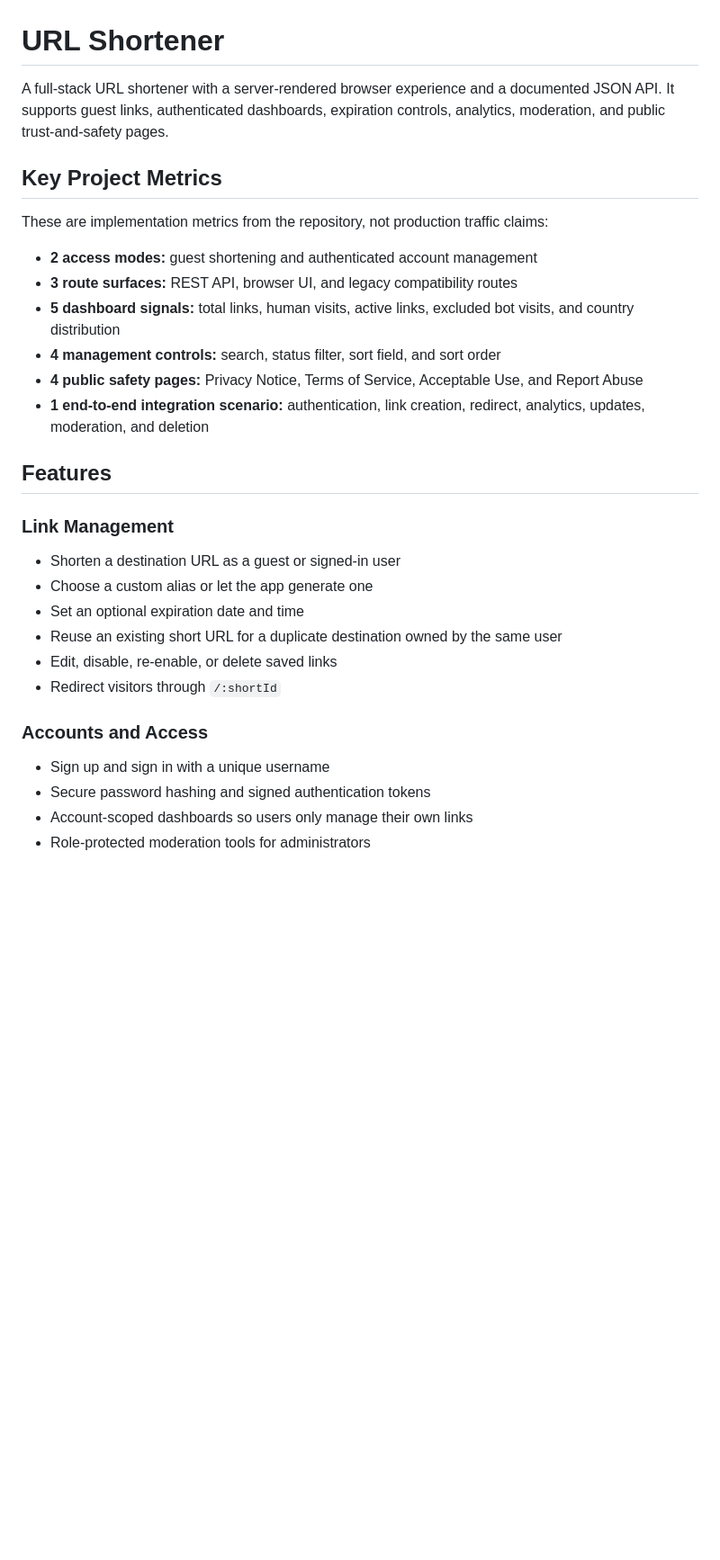
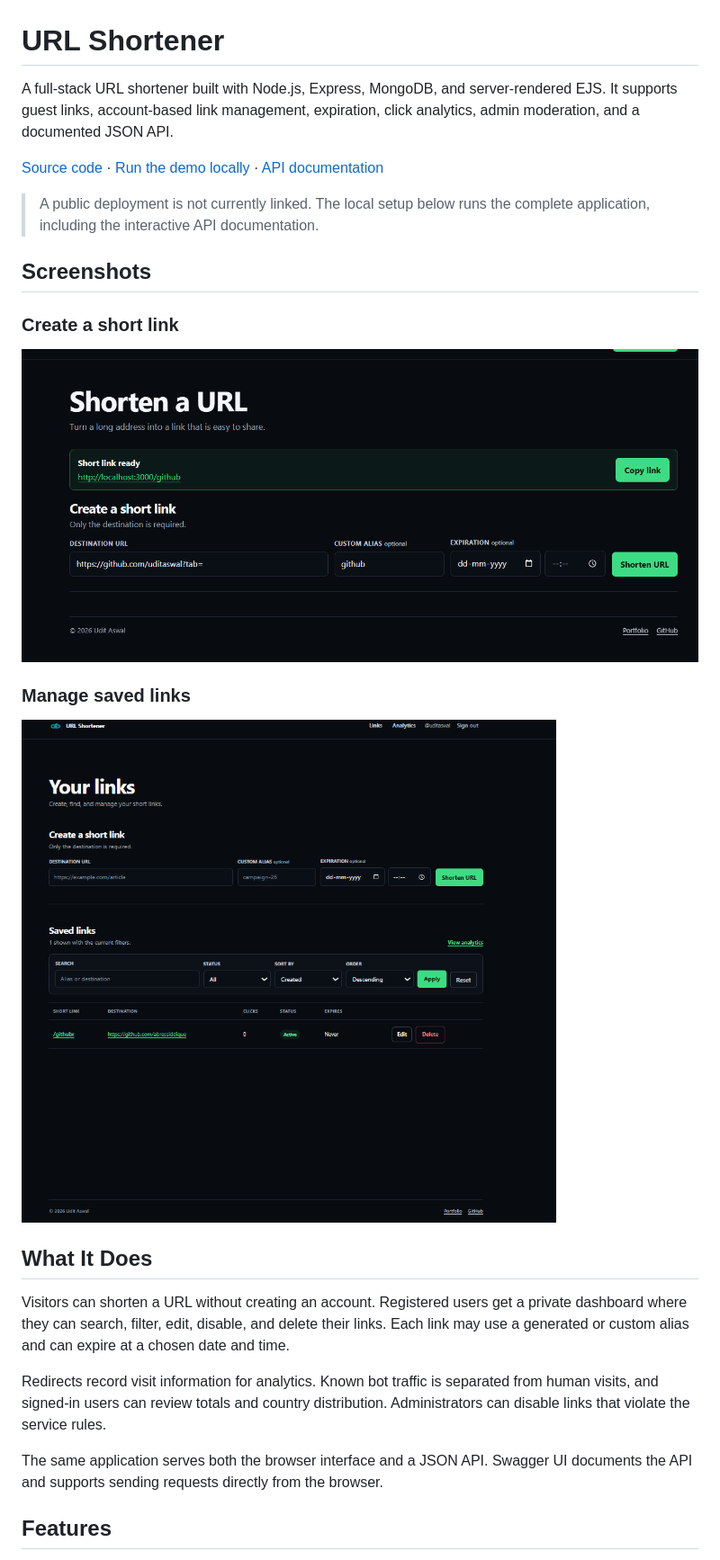
Before and after one commit to uditaswal/url-shortner, a Markdown page: README.md, the part around one of its changes. Shown at 90% size. Rendered like a GitHub page; pictures changed too: docs/screenshots/links-dashboard.png (added), docs/screenshots/shorten-url.png (added); blank space fills up the shorter version.

```diff
--- a/README.md
+++ b/README.md
@@ -1,33 +1,28 @@
 # URL Shortener
 
-A full-stack URL shortener with a server-rendered browser experience and a documented JSON API. It supports guest links, authenticated dashboards, expiration controls, analytics, moderation, and public trust-and-safety pages.
+A full-stack URL shortener built with Node.js, Express, MongoDB, and server-rendered EJS. It supports guest links, account-based link management, expiration, click analytics, admin moderation, and a documented JSON API.
 
-## Key Project Metrics
+[Source code](https://github.com/uditaswal/url-shortner) · [Run the demo locally](#run-locally) · [API documentation](#api-documentation)
 
-These are implementation metrics from the repository, not production traffic claims:
+> A public deployment is not currently linked. The local setup below runs the complete application, including the interactive API documentation.
 
-- **2 access modes:** guest shortening and authenticated account management
-- **3 route surfaces:** REST API, browser UI, and legacy compatibility routes
-- **5 dashboard signals:** total links, human visits, active links, excluded bot visits, and country distribution
-- **4 management controls:** search, status filter, sort field, and sort order
-- **4 public safety pages:** Privacy Notice, Terms of Service, Acceptable Use, and Report Abuse
-- **1 end-to-end integration scenario:** authentication, link creation, redirect, analytics, updates, moderation, and deletion
+## Screenshots
+
+### Create a short link
+
+![URL creation screen with custom alias and expiration controls](docs/screenshots/shorten-url.png)
+
+### Manage saved links
+
+![Authenticated dashboard with link filters, status, editing, and analytics](docs/screenshots/links-dashboard.png)
+
+## What It Does
+
+Visitors can shorten a URL without creating an account. Registered users get a private dashboard where they can search, filter, edit, disable, and delete their links. Each link may use a generated or custom alias and can expire at a chosen date and time.
+
+Redirects record visit information for analytics. Known bot traffic is separated from human visits, and signed-in users can review totals and country distribution. Administrators can disable links that violate the service rules.
+
+The same application serves both the browser interface and a JSON API. Swagger UI documents the API and supports sending requests directly from the browser.
 
 ## Features
 
-### Link Management
-
-- Shorten a destination URL as a guest or signed-in user
-- Choose a custom alias or let the app generate one
-- Set an optional expiration date and time
-- Reuse an existing short URL for a duplicate destination owned by the same user
-- Edit, disable, re-enable, or delete saved links
-- Redirect visitors through `/:shortId`
-
-### Accounts and Access
-
-- Sign up and sign in with a unique username
-- Secure password hashing and signed authentication tokens
-- Account-scoped dashboards so users only manage their own links
-- Role-protected moderation tools for administrators
-
```
Also changed, not shown: other parts of README.md (+119 -114 lines), 8 other files.
